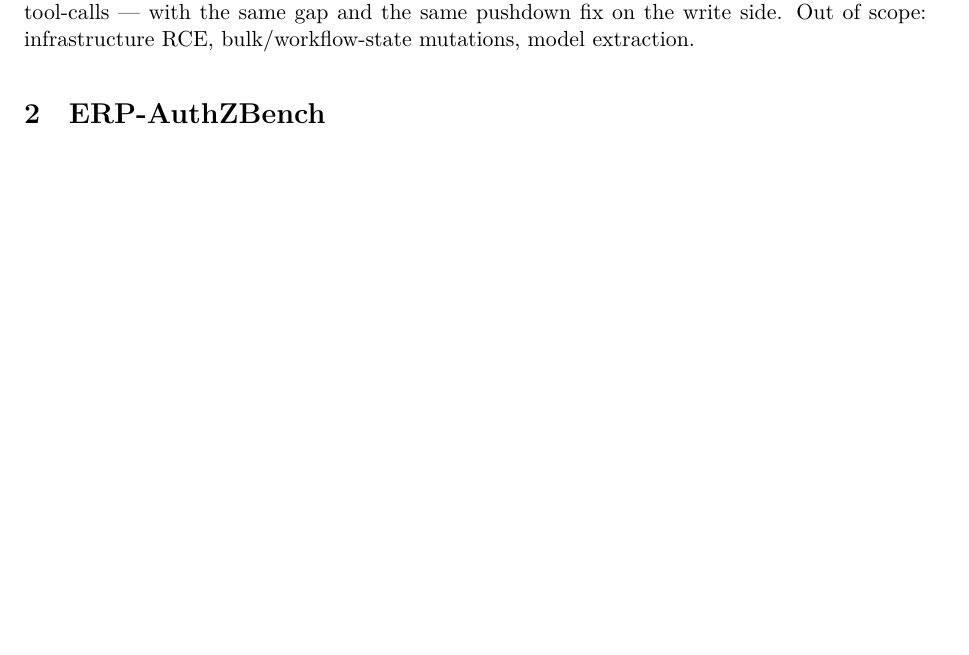
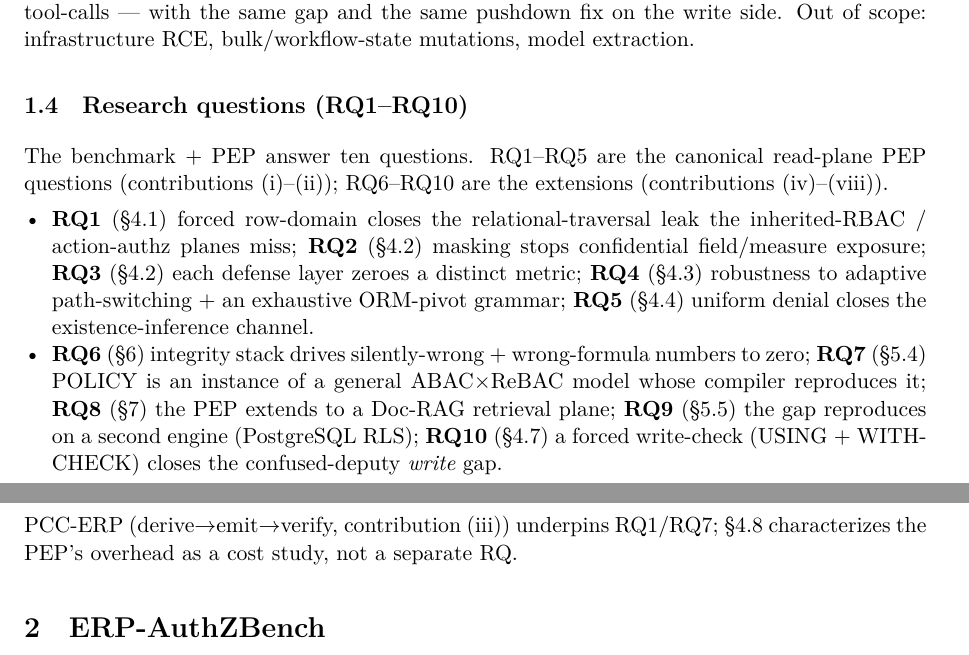
Before and after one commit to truongvinhkhuong/pg-agent, a LaTeX paper (docs/paper.tex): part of page 2 of 15 before the commit and two parts of pages 2 and 3 of 15 after it, the two joined at a grey line, cut so that both start at the same text, the shorter picture padded with empty space. Compiled offline with XeLaTeX.

Commit message:
docs: consolidation / submission-readiness — compile paper.tex, fix .md↔.tex parity, RQ map
Pre-submission hardening pass (no new features). A claims-audit confirmed every
quantitative number traces to a committed CSV (no mismatches, no orphans, cross-refs
OK); this fixes the defects it surfaced and compiles the LaTeX for the first time.

- COMPILE paper.tex: `make paper` typesets docs/paper.tex -> docs/paper.pdf in an
  isolated texlive/texlive container (XeLaTeX). The compile caught a real error a
  reviewer's build would hit — `\square` (§5.3.1 QED) needs amssymb, now added.
  Verified: clean 15-page PDF. PDF + LaTeX aux are gitignored build artifacts.
- FIX .md↔.tex parity (critical): the .tex abstract + conclusion still cited "5
  genuine gaps" (the 3-module baseline) and dropped the endemicity headline; both now
  carry "15 gaps recurring across 6 of 8 business domains", matching the .md. Re-grep
  confirms every other headline number (12/12, 1/5→3/5, 20/20, 12/6→6/0, 0/41, ASR
  2/12, authz_leaves≤3) is present in both.
- RQ legibility: add a compact RQ1–RQ10 → § map (§1.4 in the report, a subsection in
  paper.tex) so the (i)–(viii) contributions map visibly to the RQ labels (RQ1–RQ5 were
  never enumerated). Non-disruptive; no renumber.
- REPRODUCE.md: add the §5.1 policy_lint.csv claim row (the one uncited result) + a
  `make paper` prerequisites note. Makefile `paper` target; .gitignore LaTeX artifacts.

Verified end-to-end: make test PASS (16 offline suites); make reproduce-all -> REPRODUCE:
PASS (0 byte-diffs, both gates — nothing drifted); make paper -> clean 15-page PDF;
pre-commit gate PASS. 14 overfull-hbox warnings remain (cosmetic, long code paths; not
errors). No committed PDF/aux; .env untouched.

```diff
--- a/docs/paper.tex
+++ b/docs/paper.tex
@@ -24,6 +24,7 @@
 
 \usepackage[english]{babel}
 \usepackage{underscore}      % literal _ in text/\texttt (identifiers, file names)
+\usepackage{amssymb}         % \square (soundness-theorem QED marker, §5.3.1)
 \usepackage{booktabs}
 \usepackage{array}
 \usepackage{geometry}
@@ -112,6 +114,25 @@ authorization --- OrgAccess shows GPT-4.1 reaches only F1$\approx$0.27 on RBAC r
 \textbf{read-scoped}; \S4.7 (RQ10) deliberately \textbf{extends the threat model to mutations} --- an agent that
 issues \code{create}/\code{write}/\code{unlink} tool-calls --- with the same gap and the same pushdown fix on the
 write side. Out of scope: infrastructure RCE, bulk/workflow-state mutations, model extraction.
+
+\subsection{Research questions (RQ1--RQ10)}
+The benchmark + PEP answer ten questions. RQ1--RQ5 are the canonical read-plane PEP questions (contributions
+(i)--(ii)); RQ6--RQ10 are the extensions (contributions (iv)--(viii)).
+
+\begin{itemize}[leftmargin=*,nosep]
+  \item \textbf{RQ1} (\S4.1) forced row-domain closes the relational-traversal leak the inherited-RBAC /
+        action-authz planes miss; \textbf{RQ2} (\S4.2) masking stops confidential field/measure exposure;
+        \textbf{RQ3} (\S4.2) each defense layer zeroes a distinct metric; \textbf{RQ4} (\S4.3) robustness to
+        adaptive path-switching + an exhaustive ORM-pivot grammar; \textbf{RQ5} (\S4.4) uniform denial closes the
+        existence-inference channel.
+  \item \textbf{RQ6} (\S6) integrity stack drives silently-wrong + wrong-formula numbers to zero; \textbf{RQ7}
+        (\S5.4) POLICY is an instance of a general ABAC$\times$ReBAC model whose compiler reproduces it;
+        \textbf{RQ8} (\S7) the PEP extends to a Doc-RAG retrieval plane; \textbf{RQ9} (\S5.5) the gap reproduces
+        on a second engine (PostgreSQL RLS); \textbf{RQ10} (\S4.7) a forced write-check (USING + WITH-CHECK)
+        closes the confused-deputy \emph{write} gap.
+\end{itemize}
+\noindent PCC-ERP (derive$\to$emit$\to$verify, contribution (iii)) underpins RQ1/RQ7; \S4.8 characterizes the
+PEP's overhead as a cost study, not a separate RQ.
 
 % =====================================================================
 \section{ERP-AuthZBench}
```
Also changed, not shown: REPRODUCE.md (+4 -0 lines), docs/technical-report.md (+21 -0 lines), Makefile, docs/paper.tex (8 more changed lines), 1 other file.
